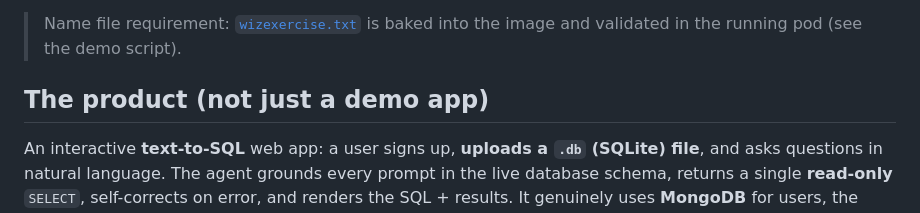
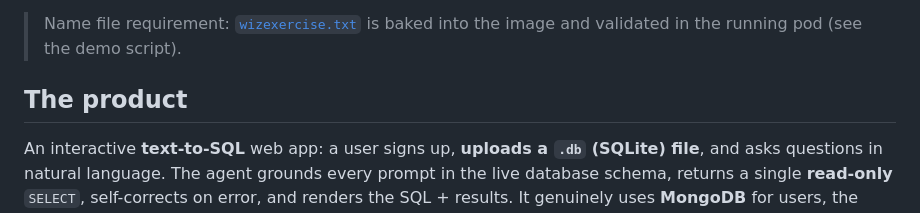
Before and after one commit to msaifnyc-debug/wiz-text2sql, a Markdown page: README.md, the part around the change. Drawn GitHub-style.

```diff
--- a/README.md
+++ b/README.md
@@ -9,7 +9,7 @@ detects or prevents it, so the whole build tells one attacker-vs-defender story.
 > Name file requirement: [`wizexercise.txt`](wizexercise.txt) is baked into the image
 > and validated in the running pod (see the demo script).
 
-## The product (not just a demo app)
+## The product
 
 An interactive **text-to-SQL** web app: a user signs up, **uploads a `.db` (SQLite)
 file**, and asks questions in natural language. The agent grounds every prompt in the
```
